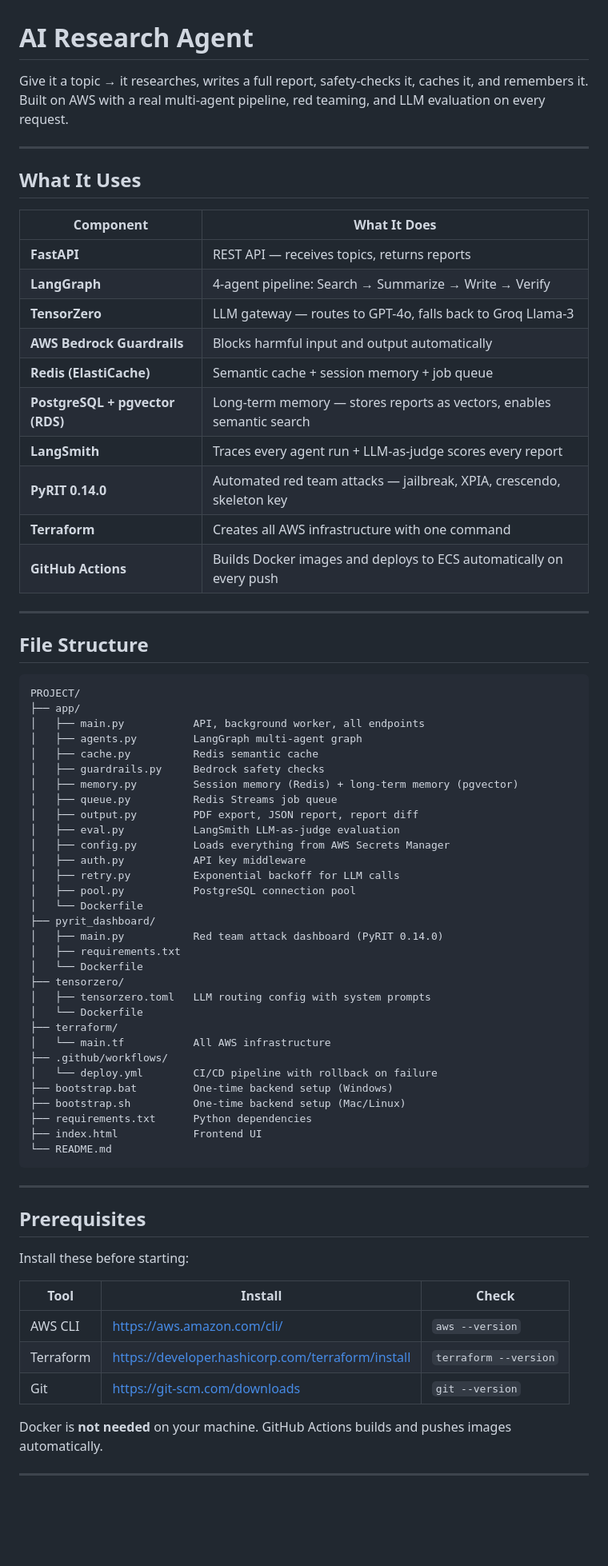
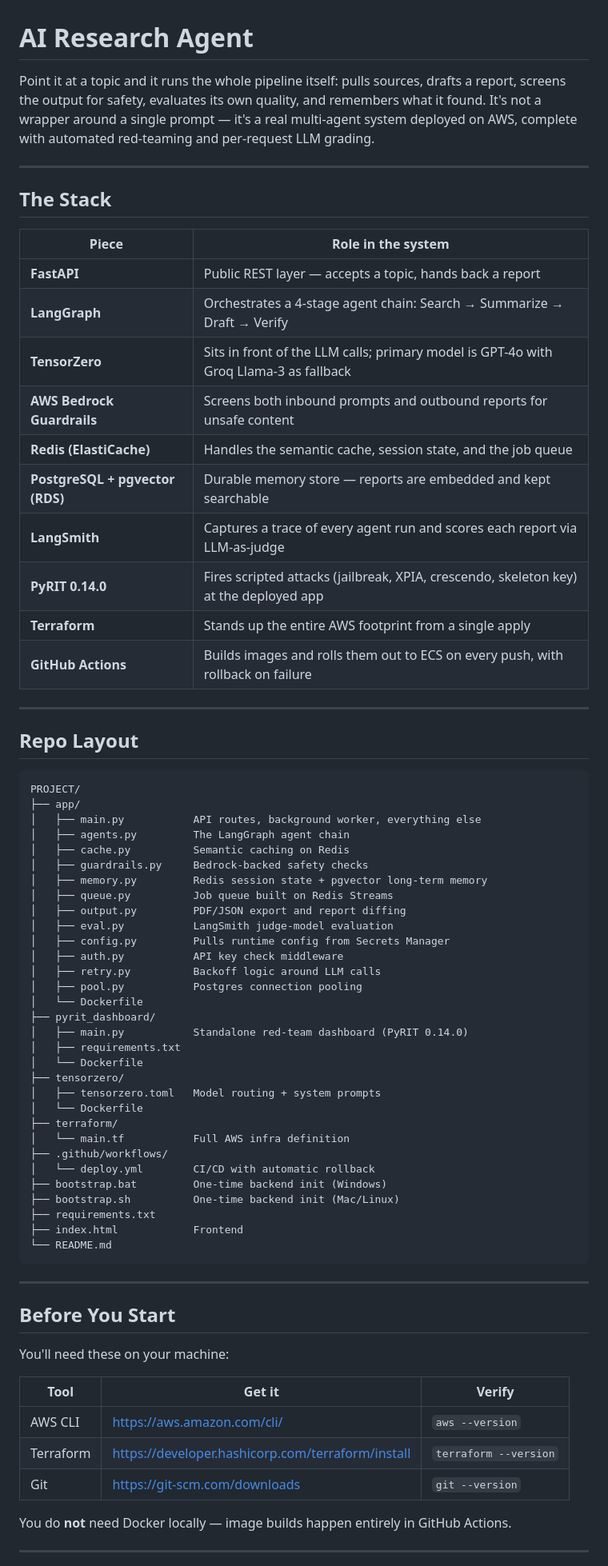
Before and after one commit to shivsharankumar/Research-Agent, a Markdown page: README.md, the part around one of its changes. Shown at 80% size. Drawn GitHub-style; blank space fills up the shorter version.

````diff
--- a/README.md
+++ b/README.md
@@ -1,75 +1,75 @@
 # AI Research Agent
 
-Give it a topic → it researches, writes a full report, safety-checks it, caches it, and remembers it. Built on AWS with a real multi-agent pipeline, red teaming, and LLM evaluation on every request.
+Point it at a topic and it runs the whole pipeline itself: pulls sources, drafts a report, screens the output for safety, evaluates its own quality, and remembers what it found. It's not a wrapper around a single prompt — it's a real multi-agent system deployed on AWS, complete with automated red-teaming and per-request LLM grading.
 
 ---
 
-## What It Uses
+## The Stack
 
-| Component | What It Does |
+| Piece | Role in the system |
 |---|---|
-| **FastAPI** | REST API — receives topics, returns reports |
-| **LangGraph** | 4-agent pipeline: Search → Summarize → Write → Verify |
-| **TensorZero** | LLM gateway — routes to GPT-4o, falls back to Groq Llama-3 |
-| **AWS Bedrock Guardrails** | Blocks harmful input and output automatically |
-| **Redis (ElastiCache)** | Semantic cache + session memory + job queue |
-| **PostgreSQL + pgvector (RDS)** | Long-term memory — stores reports as vectors, enables semantic search |
-| **LangSmith** | Traces every agent run + LLM-as-judge scores every report |
-| **PyRIT 0.14.0** | Automated red team attacks — jailbreak, XPIA, crescendo, skeleton key |
-| **Terraform** | Creates all AWS infrastructure with one command |
-| **GitHub Actions** | Builds Docker images and deploys to ECS automatically on every push |
+| **FastAPI** | Public REST layer — accepts a topic, hands back a report |
+| **LangGraph** | Orchestrates a 4-stage agent chain: Search → Summarize → Draft → Verify |
+| **TensorZero** | Sits in front of the LLM calls; primary model is GPT-4o with Groq Llama-3 as fallback |
+| **AWS Bedrock Guardrails** | Screens both inbound prompts and outbound reports for unsafe content |
+| **Redis (ElastiCache)** | Handles the semantic cache, session state, and the job queue |
+| **PostgreSQL + pgvector (RDS)** | Durable memory store — reports are embedded and kept searchable |
+| **LangSmith** | Captures a trace of every agent run and scores each report via LLM-as-judge |
+| **PyRIT 0.14.0** | Fires scripted attacks (jailbreak, XPIA, crescendo, skeleton key) at the deployed app |
+| **Terraform** | Stands up the entire AWS footprint from a single apply |
+| **GitHub Actions** | Builds images and rolls them out to ECS on every push, with rollback on failure |
 
 ---
 
-## File Structure
+## Repo Layout
 
 ```
 PROJECT/
 ├── app/
-│   ├── main.py           API, background worker, all endpoints
-│   ├── agents.py         LangGraph multi-agent graph
-│   ├── cache.py          Redis semantic cache
-│   ├── guardrails.py     Bedrock safety checks
-│   ├── memory.py         Session memory (Redis) + long-term memory (pgvector)
-│   ├── queue.py          Redis Streams job queue
-│   ├── output.py         PDF export, JSON report, report diff
-│   ├── eval.py           LangSmith LLM-as-judge evaluation
-│   ├── config.py         Loads everything from AWS Secrets Manager
-│   ├── auth.py           API key middleware
-│   ├── retry.py          Exponential backoff for LLM calls
-│   ├── pool.py           PostgreSQL connection pool
+│   ├── main.py           API routes, background worker, everything else
+│   ├── agents.py         The LangGraph agent chain
+│   ├── cache.py          Semantic caching on Redis
+│   ├── guardrails.py     Bedrock-backed safety checks
+│   ├── memory.py         Redis session state + pgvector long-term memory
+│   ├── queue.py          Job queue built on Redis Streams
+│   ├── output.py         PDF/JSON export and report diffing
+│   ├── eval.py           LangSmith judge-model evaluation
+│   ├── config.py         Pulls runtime config from Secrets Manager
+│   ├── auth.py           API key check middleware
+│   ├── retry.py          Backoff logic around LLM calls
+│   ├── pool.py           Postgres connection pooling
 │   └── Dockerfile
 ├── pyrit_dashboard/
-│   ├── main.py           Red team attack dashboard (PyRIT 0.14.0)
+│   ├── main.py           Standalone red-team dashboard (PyRIT 0.14.0)
 │   ├── requirements.txt
 │   └── Dockerfile
 ├── tensorzero/
-│   ├── tensorzero.toml   LLM routing config with system prompts
+│   ├── tensorzero.toml   Model routing + system prompts
 │   └── Dockerfile
 ├── terraform/
-│   └── main.tf           All AWS infrastructure
+│   └── main.tf           Full AWS infra definition
 ├── .github/workflows/
-│   └── deploy.yml        CI/CD pipeline with rollback on failure
-├── bootstrap.bat         One-time backend setup (Windows)
-├── bootstrap.sh          One-time backend setup (Mac/Linux)
-├── requirements.txt      Python dependencies
-├── index.html            Frontend UI
+│   └── deploy.yml        CI/CD with automatic rollback
+├── bootstrap.bat         One-time backend init (Windows)
+├── bootstrap.sh          One-time backend init (Mac/Linux)
+├── requirements.txt
+├── index.html            Frontend
 └── README.md
 ```
 
 ---
 
-## Prerequisites
+## Before You Start
 
-Install these before starting:
+You'll need these on your machine:
 
-| Tool | Install | Check |
+| Tool | Get it | Verify |
 |---|---|---|
 | AWS CLI | https://aws.amazon.com/cli/ | `aws --version` |
 | Terraform | https://developer.hashicorp.com/terraform/install | `terraform --version` |
 | Git | https://git-scm.com/downloads | `git --version` |
 
-Docker is **not needed** on your machine. GitHub Actions builds and pushes images automatically.
+You do **not** need Docker locally — image builds happen entirely in GitHub Actions.
 
 ---
 
````
Also changed, not shown: other parts of README.md (+85 -90 lines).
